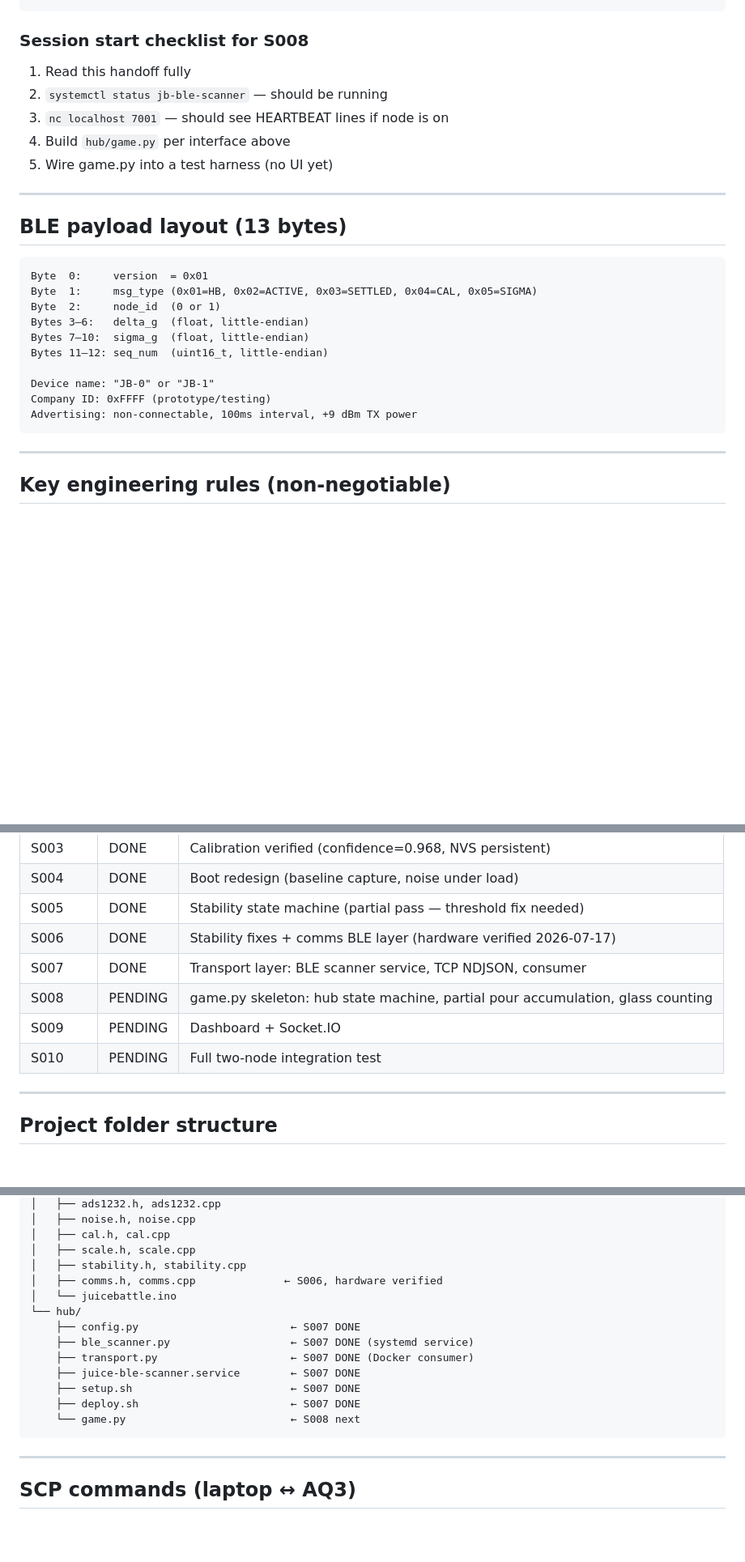
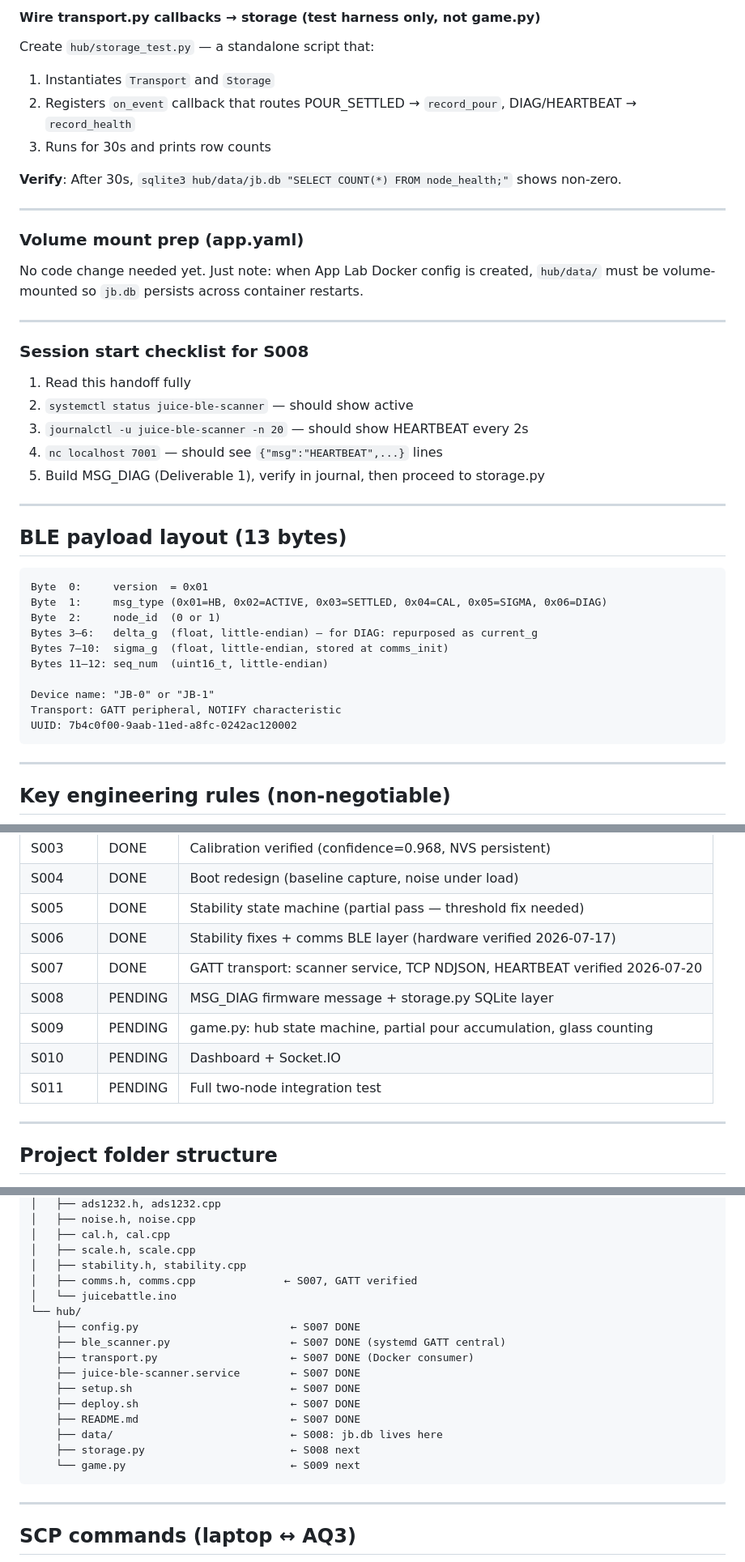
Before and after one commit to maheshkee/juice-battle-1, a Markdown page: docs/HANDOFF_FINAL.md, 3 parts joined by grey strips. Shown at 81% size. GitHub-like rendering; blank space fills up the shorter version.

````diff
--- a/docs/HANDOFF_FINAL.md
+++ b/docs/HANDOFF_FINAL.md
@@ -119,10 +204,24 @@ class GameSnapshot:
+#### Wire transport.py callbacks → storage (test harness only, not game.py)
+Create `hub/storage_test.py` — a standalone script that:
+1. Instantiates `Transport` and `Storage`
+2. Registers `on_event` callback that routes POUR_SETTLED → `record_pour`, DIAG/HEARTBEAT → `record_health`
+3. Runs for 30s and prints row counts
+
+**Verify**: After 30s, `sqlite3 hub/data/jb.db "SELECT COUNT(*) FROM node_health;"` shows non-zero.
+
+---
+
+### Volume mount prep (app.yaml)
+No code change needed yet. Just note: when App Lab Docker config is created, `hub/data/` must be volume-mounted so `jb.db` persists across container restarts.
+
+---
 
 ### Session start checklist for S008
 1. Read this handoff fully
-2. `systemctl status jb-ble-scanner` — should be running
-3. `nc localhost 7001` — should see HEARTBEAT lines if node is on
-4. Build `hub/game.py` per interface above
-5. Wire game.py into a test harness (no UI yet)
+2. `systemctl status juice-ble-scanner` — should show active
+3. `journalctl -u juice-ble-scanner -n 20` — should show HEARTBEAT every 2s
+4. `nc localhost 7001` — should see `{"msg":"HEARTBEAT",...}` lines
+5. Build MSG_DIAG (Deliverable 1), verify in journal, then proceed to storage.py
 
 ---
 
@@ -130,15 +229,15 @@ class GameSnapshot:
 
 ```
 Byte  0:     version  = 0x01
-Byte  1:     msg_type (0x01=HB, 0x02=ACTIVE, 0x03=SETTLED, 0x04=CAL, 0x05=SIGMA)
+Byte  1:     msg_type (0x01=HB, 0x02=ACTIVE, 0x03=SETTLED, 0x04=CAL, 0x05=SIGMA, 0x06=DIAG)
 Byte  2:     node_id  (0 or 1)
-Bytes 3–6:   delta_g  (float, little-endian)
-Bytes 7–10:  sigma_g  (float, little-endian)
+Bytes 3–6:   delta_g  (float, little-endian) — for DIAG: repurposed as current_g
+Bytes 7–10:  sigma_g  (float, little-endian, stored at comms_init)
 Bytes 11–12: seq_num  (uint16_t, little-endian)
 
 Device name: "JB-0" or "JB-1"
-Company ID: 0xFFFF (prototype/testing)
-Advertising: non-connectable, 100ms interval, +9 dBm TX power
+Transport: GATT peripheral, NOTIFY characteristic
+UUID: 7b4c0f00-9aab-11ed-a8fc-0242ac120002
 ```
 
 ---
@@ -182,10 +282,11 @@ Dynamic formula:  slope_threshold = fmaxf(15.0f, 5.0f × sigma_g)
 | S004 | DONE | Boot redesign (baseline capture, noise under load) |
 | S005 | DONE | Stability state machine (partial pass — threshold fix needed) |
 | S006 | DONE | Stability fixes + comms BLE layer (hardware verified 2026-07-17) |
-| S007 | DONE | Transport layer: BLE scanner service, TCP NDJSON, consumer |
-| S008 | PENDING | game.py skeleton: hub state machine, partial pour accumulation, glass counting |
-| S009 | PENDING | Dashboard + Socket.IO |
-| S010 | PENDING | Full two-node integration test |
+| S007 | DONE | GATT transport: scanner service, TCP NDJSON, HEARTBEAT verified 2026-07-20 |
+| S008 | PENDING | MSG_DIAG firmware message + storage.py SQLite layer |
+| S009 | PENDING | game.py: hub state machine, partial pour accumulation, glass counting |
+| S010 | PENDING | Dashboard + Socket.IO |
+| S011 | PENDING | Full two-node integration test |
 
 ---
 
@@ -208,16 +309,19 @@ Dynamic formula:  slope_threshold = fmaxf(15.0f, 5.0f × sigma_g)
 │   ├── cal.h, cal.cpp
 │   ├── scale.h, scale.cpp
 │   ├── stability.h, stability.cpp
-│   ├── comms.h, comms.cpp              ← S006, hardware verified
+│   ├── comms.h, comms.cpp              ← S007, GATT verified
 │   └── juicebattle.ino
 └── hub/
     ├── config.py                        ← S007 DONE
-    ├── ble_scanner.py                   ← S007 DONE (systemd service)
+    ├── ble_scanner.py                   ← S007 DONE (systemd GATT central)
     ├── transport.py                     ← S007 DONE (Docker consumer)
     ├── juice-ble-scanner.service        ← S007 DONE
     ├── setup.sh                         ← S007 DONE
     ├── deploy.sh                        ← S007 DONE
-    └── game.py                          ← S008 next
+    ├── README.md                        ← S007 DONE
+    ├── data/                            ← S008: jb.db lives here
+    ├── storage.py                       ← S008 next
+    └── game.py                          ← S009 next
 ```
 
 ---
````
Also changed, not shown: other parts of docs/HANDOFF_FINAL.md (+122 -36 lines), docs/SESSIONS.md (+26 -32 lines), hub/README.md (added, +73 -0 lines).
